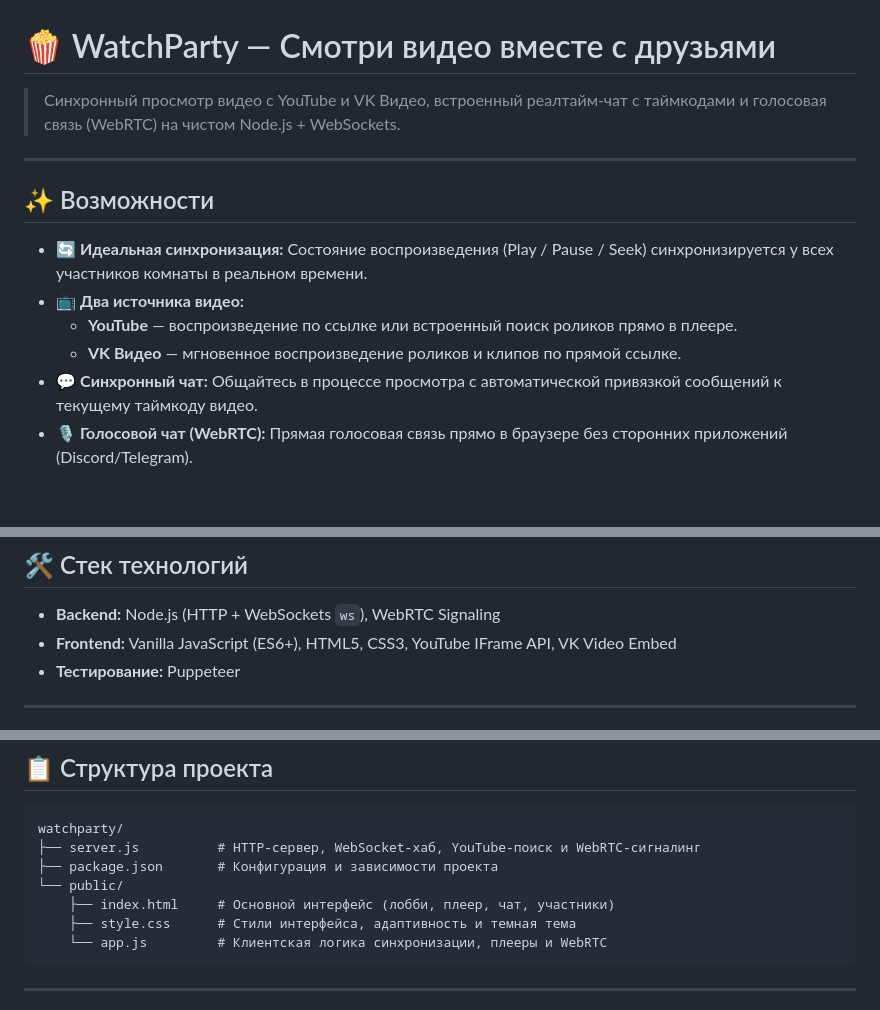
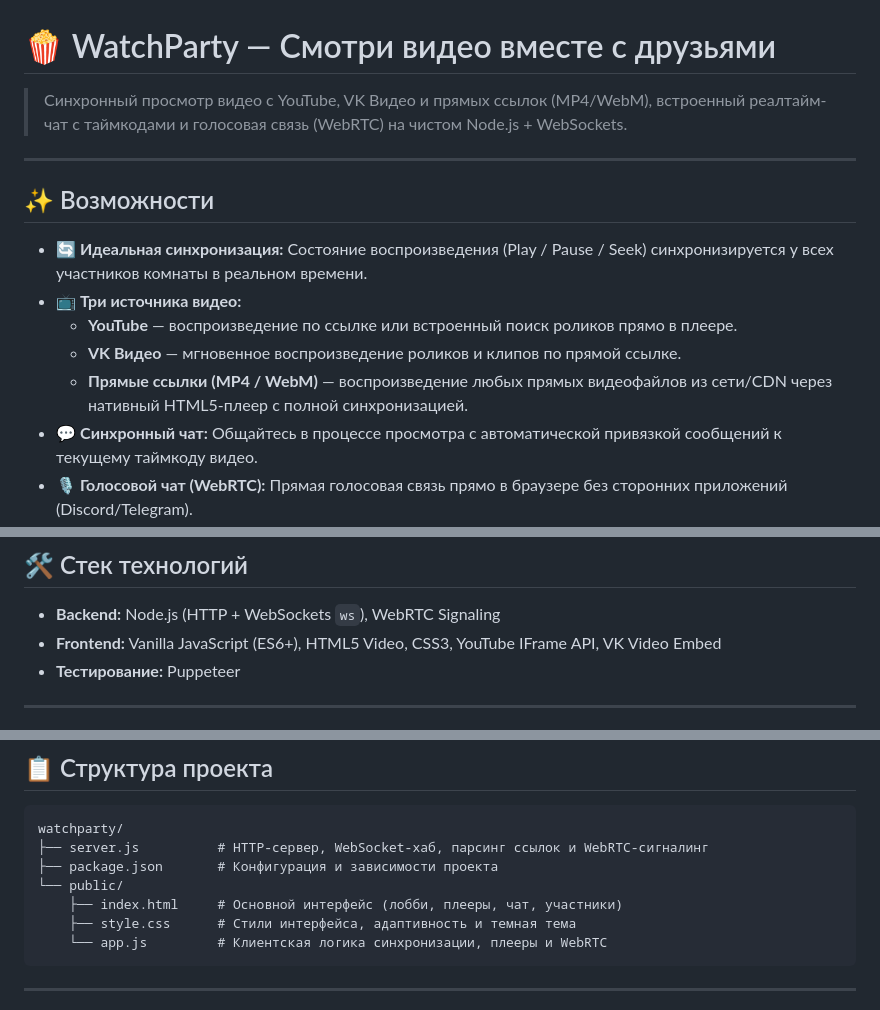
Before and after one commit to abdullah66999/watchparty, a Markdown page: README.md, 3 parts joined by grey strips. Rendered like a GitHub page; blank space fills up the shorter version.

Commit message:
docs: document direct MP4/WebM video support in README

````diff
--- a/README.md
+++ b/README.md
@@ -1,15 +1,16 @@
 # 🍿 WatchParty — Смотри видео вместе с друзьями
 
-> Синхронный просмотр видео с YouTube и VK Видео, встроенный реалтайм-чат с таймкодами и голосовая связь (WebRTC) на чистом Node.js + WebSockets.
+> Синхронный просмотр видео с YouTube, VK Видео и прямых ссылок (MP4/WebM), встроенный реалтайм-чат с таймкодами и голосовая связь (WebRTC) на чистом Node.js + WebSockets.
 
 ---
 
 ## ✨ Возможности
 
 * 🔄 **Идеальная синхронизация:** Состояние воспроизведения (Play / Pause / Seek) синхронизируется у всех участников комнаты в реальном времени.
-* 📺 **Два источника видео:**
+* 📺 **Три источника видео:**
   * **YouTube** — воспроизведение по ссылке или встроенный поиск роликов прямо в плеере.
   * **VK Видео** — мгновенное воспроизведение роликов и клипов по прямой ссылке.
+  * **Прямые ссылки (MP4 / WebM)** — воспроизведение любых прямых видеофайлов из сети/CDN через нативный HTML5-плеер с полной синхронизацией.
 * 💬 **Синхронный чат:** Общайтесь в процессе просмотра с автоматической привязкой сообщений к текущему таймкоду видео.
 * 🎙 **Голосовой чат (WebRTC):** Прямая голосовая связь прямо в браузере без сторонних приложений (Discord/Telegram).
 * 👑 **Умный хост:**
@@ -23,7 +24,7 @@
 ## 🛠 Стек технологий
 
 * **Backend:** Node.js (HTTP + WebSockets `ws`), WebRTC Signaling
-* **Frontend:** Vanilla JavaScript (ES6+), HTML5, CSS3, YouTube IFrame API, VK Video Embed
+* **Frontend:** Vanilla JavaScript (ES6+), HTML5 Video, CSS3, YouTube IFrame API, VK Video Embed
 * **Тестирование:** Puppeteer
 
 ---
@@ -63,10 +64,10 @@ PORT=3000
 
 ```text
 watchparty/
-├── server.js          # HTTP-сервер, WebSocket-хаб, YouTube-поиск и WebRTC-сигналинг
+├── server.js          # HTTP-сервер, WebSocket-хаб, парсинг ссылок и WebRTC-сигналинг
 ├── package.json       # Конфигурация и зависимости проекта
 └── public/
-    ├── index.html     # Основной интерфейс (лобби, плеер, чат, участники)
+    ├── index.html     # Основной интерфейс (лобби, плееры, чат, участники)
     ├── style.css      # Стили интерфейса, адаптивность и темная тема
     └── app.js         # Клиентская логика синхронизации, плееры и WebRTC
 ```
````
